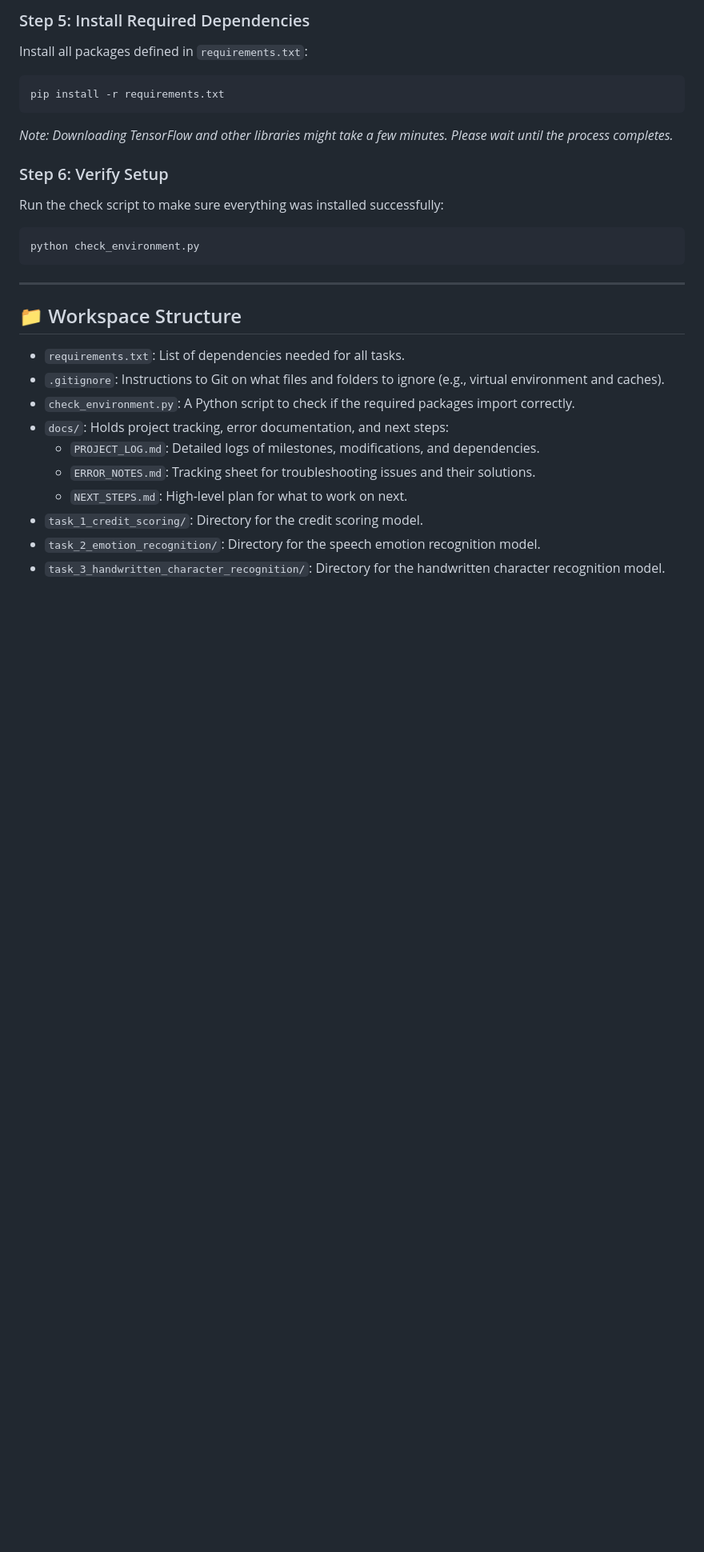
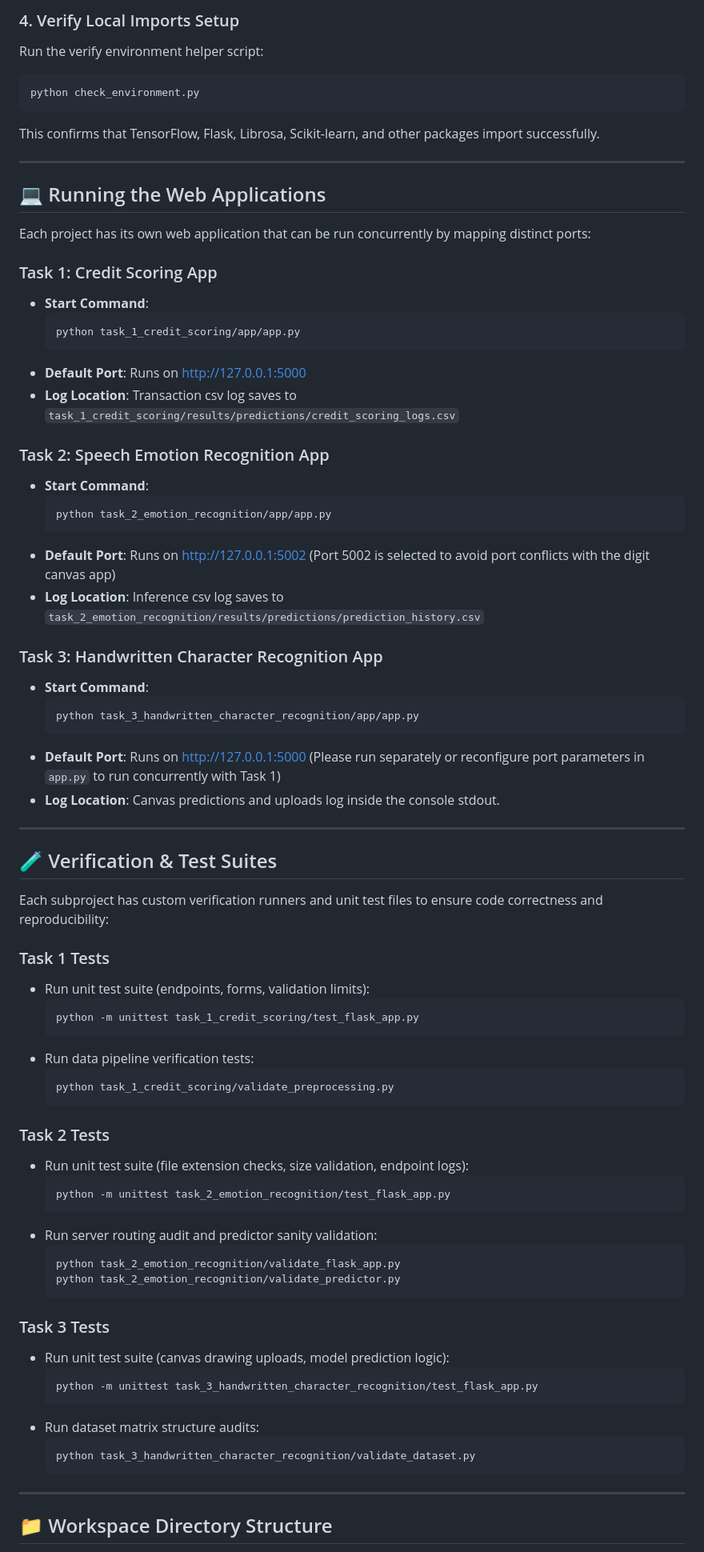
Before and after one commit to gauravyugank13-creator/CodeAlpha_ML_Suite, a Markdown page: README.md, the part around one of its changes. Shown at 80% size. Rendered like a GitHub page; blank space fills up the shorter version.

Commit message:
Finalize repository completion and documentation

````diff
--- a/README.md
+++ b/README.md
@@ -54,29 +48,80 @@ python -m pip install --upgrade pip
 ```
 
-### Step 5: Install Required Dependencies
-Install all packages defined in `requirements.txt`:
-```powershell
-pip install -r requirements.txt
-```
-*Note: Downloading TensorFlow and other libraries might take a few minutes. Please wait until the process completes.*
-
-### Step 6: Verify Setup
-Run the check script to make sure everything was installed successfully:
+### 4. Verify Local Imports Setup
+Run the verify environment helper script:
 ```powershell
 python check_environment.py
 ```
+This confirms that TensorFlow, Flask, Librosa, Scikit-learn, and other packages import successfully.
 
 ---
 
-## 📁 Workspace Structure
+## 💻 Running the Web Applications
 
-- `requirements.txt`: List of dependencies needed for all tasks.
-- `.gitignore`: Instructions to Git on what files and folders to ignore (e.g., virtual environment and caches).
-- `check_environment.py`: A Python script to check if the required packages import correctly.
-- `docs/`: Holds project tracking, error documentation, and next steps:
-  - `PROJECT_LOG.md`: Detailed logs of milestones, modifications, and dependencies.
-  - `ERROR_NOTES.md`: Tracking sheet for troubleshooting issues and their solutions.
-  - `NEXT_STEPS.md`: High-level plan for what to work on next.
-- `task_1_credit_scoring/`: Directory for the credit scoring model.
-- `task_2_emotion_recognition/`: Directory for the speech emotion recognition model.
-- `task_3_handwritten_character_recognition/`: Directory for the handwritten character recognition model.
+Each project has its own web application that can be run concurrently by mapping distinct ports:
+
+### Task 1: Credit Scoring App
+*   **Start Command**:
+    ```powershell
+    python task_1_credit_scoring/app/app.py
+    ```
+*   **Default Port**: Runs on [http://127.0.0.1:5000](http://127.0.0.1:5000)
+*   **Log Location**: Transaction csv log saves to `task_1_credit_scoring/results/predictions/credit_scoring_logs.csv`
+
+### Task 2: Speech Emotion Recognition App
+*   **Start Command**:
+    ```powershell
+    python task_2_emotion_recognition/app/app.py
+    ```
+*   **Default Port**: Runs on [http://127.0.0.1:5002](http://127.0.0.1:5002) (Port 5002 is selected to avoid port conflicts with the digit canvas app)
+*   **Log Location**: Inference csv log saves to `task_2_emotion_recognition/results/predictions/prediction_history.csv`
+
+### Task 3: Handwritten Character Recognition App
+*   **Start Command**:
+    ```powershell
+    python task_3_handwritten_character_recognition/app/app.py
+    ```
+*   **Default Port**: Runs on [http://127.0.0.1:5000](http://127.0.0.1:5000) (Please run separately or reconfigure port parameters in `app.py` to run concurrently with Task 1)
+*   **Log Location**: Canvas predictions and uploads log inside the console stdout.
+
+---
+
+## 🧪 Verification & Test Suites
+
+Each subproject has custom verification runners and unit test files to ensure code correctness and reproducibility:
+
+### Task 1 Tests
+*   Run unit test suite (endpoints, forms, validation limits):
+    ```powershell
+    python -m unittest task_1_credit_scoring/test_flask_app.py
+    ```
+*   Run data pipeline verification tests:
+    ```powershell
+    python task_1_credit_scoring/validate_preprocessing.py
+    ```
+
+### Task 2 Tests
+*   Run unit test suite (file extension checks, size validation, endpoint logs):
+    ```powershell
+    python -m unittest task_2_emotion_recognition/test_flask_app.py
+    ```
+*   Run server routing audit and predictor sanity validation:
+    ```powershell
+    python task_2_emotion_recognition/validate_flask_app.py
+    python task_2_emotion_recognition/validate_predictor.py
+    ```
+
+### Task 3 Tests
+*   Run unit test suite (canvas drawing uploads, model prediction logic):
+    ```powershell
+    python -m unittest task_3_handwritten_character_recognition/test_flask_app.py
+    ```
+*   Run dataset matrix structure audits:
+    ```powershell
+    python task_3_handwritten_character_recognition/validate_dataset.py
+    ```
+
+---
+
+## 📁 Workspace Directory Structure
+
````
Also changed, not shown: other parts of README.md (+42 -28 lines), submission_summary.md (added, +57 -0 lines).
